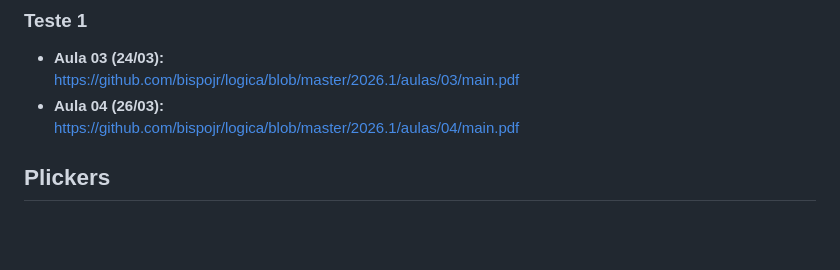
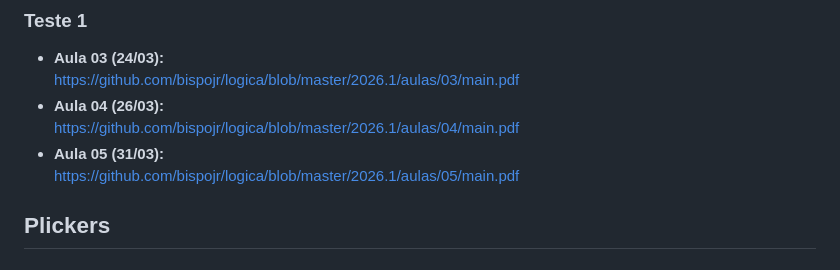
Before and after one commit to bispojr/logica, a Markdown page: 2026.1/central-disciplina.md, the part around the change. GitHub-like rendering; blank space fills up the shorter version.

Commit message:
feat: adicionar link para a Aula 05 no documento central da disciplina

```diff
--- a/2026.1/central-disciplina.md
+++ b/2026.1/central-disciplina.md
@@ -75,6 +75,8 @@ Versão 1.1
   [https://github.com/bispojr/logica/blob/master/2026.1/aulas/03/main.pdf](https://github.com/bispojr/logica/blob/master/2026.1/aulas/03/main.pdf)
 - **Aula 04 (26/03):**
   [https://github.com/bispojr/logica/blob/master/2026.1/aulas/04/main.pdf](https://github.com/bispojr/logica/blob/master/2026.1/aulas/04/main.pdf)
+- **Aula 05 (31/03):**
+  [https://github.com/bispojr/logica/blob/master/2026.1/aulas/05/main.pdf](https://github.com/bispojr/logica/blob/master/2026.1/aulas/05/main.pdf)
 
 <!--
 ### Mini-Teste 2
```
